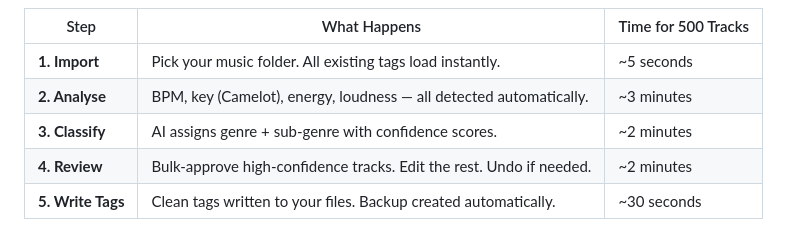
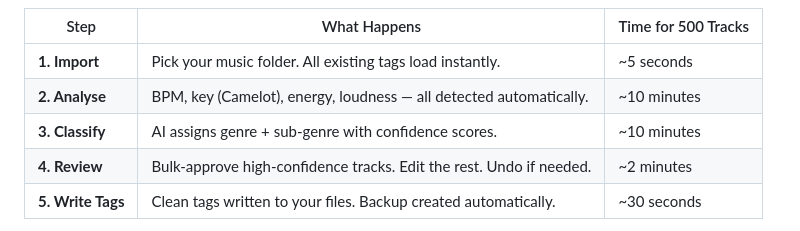
Before and after one commit to xonline/idjlm-pro, a Markdown page: README.md, the part around the change. Drawn GitHub-style.

Commit message:
docs: fix unrealistic time estimates in README — analyse ~10 min, classify ~10 min for 500 tracks
Co-authored-by: Qwen-Coder <qwen-coder@alibabacloud.com>

```diff
--- a/README.md
+++ b/README.md
@@ -36,8 +36,8 @@ Sound familiar?
 | Step | What Happens | Time for 500 Tracks |
 |------|-------------|---------------------|
 | **1. Import** | Pick your music folder. All existing tags load instantly. | ~5 seconds |
-| **2. Analyse** | BPM, key (Camelot), energy, loudness — all detected automatically. | ~3 minutes |
-| **3. Classify** | AI assigns genre + sub-genre with confidence scores. | ~2 minutes |
+| **2. Analyse** | BPM, key (Camelot), energy, loudness — all detected automatically. | ~10 minutes |
+| **3. Classify** | AI assigns genre + sub-genre with confidence scores. | ~10 minutes |
 | **4. Review** | Bulk-approve high-confidence tracks. Edit the rest. Undo if needed. | ~2 minutes |
 | **5. Write Tags** | Clean tags written to your files. Backup created automatically. | ~30 seconds |
 
```
